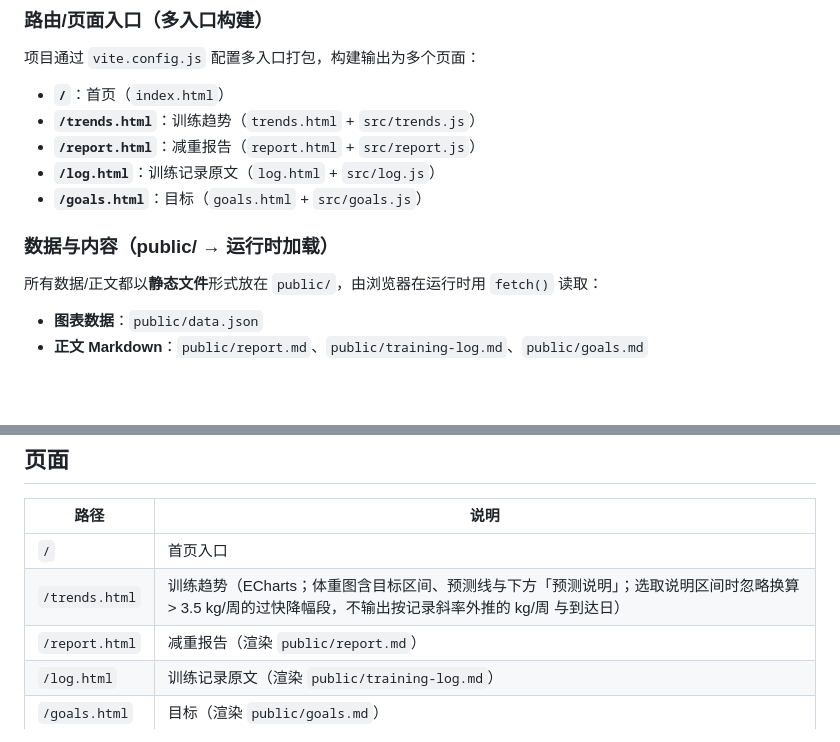
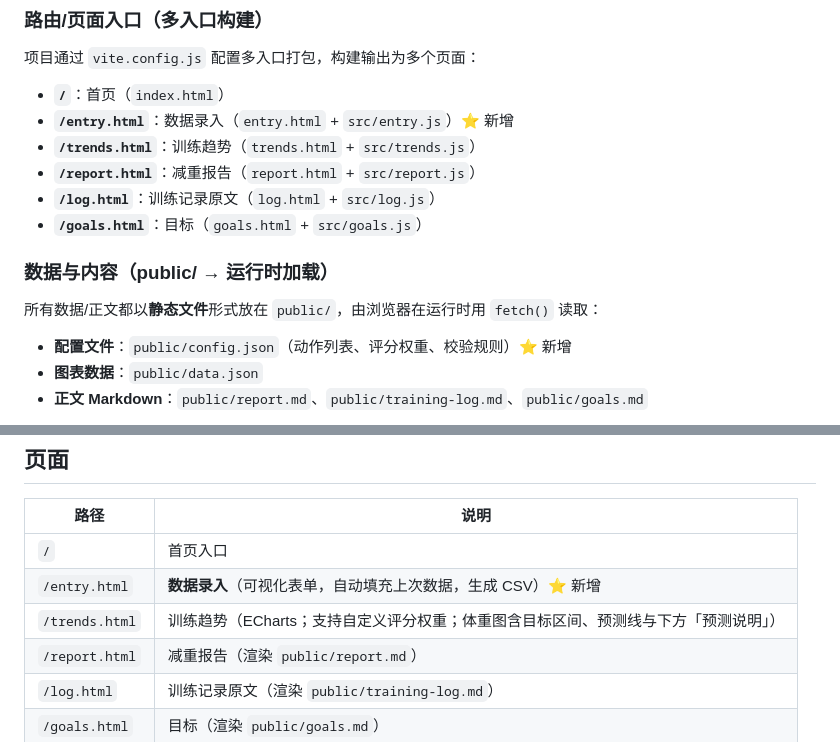
Before and after one commit to xuzeguo/fitness, a Markdown page: README.md, 2 parts joined by grey strips. GitHub-like rendering; blank space fills up the shorter version.

```diff
--- a/README.md
+++ b/README.md
@@ -18,6 +30,7 @@
 项目通过 `vite.config.js` 配置多入口打包，构建输出为多个页面：
 
 - **`/`**：首页（`index.html`）
+- **`/entry.html`**：数据录入（`entry.html` + `src/entry.js`）⭐ 新增
 - **`/trends.html`**：训练趋势（`trends.html` + `src/trends.js`）
 - **`/report.html`**：减重报告（`report.html` + `src/report.js`）
 - **`/log.html`**：训练记录原文（`log.html` + `src/log.js`）
@@ -27,6 +40,7 @@
 
 所有数据/正文都以**静态文件**形式放在 `public/`，由浏览器在运行时用 `fetch()` 读取：
 
+- **配置文件**：`public/config.json`（动作列表、评分权重、校验规则）⭐ 新增
 - **图表数据**：`public/data.json`
 - **正文 Markdown**：`public/report.md`、`public/training-log.md`、`public/goals.md`
 
@@ -58,7 +72,8 @@ Vite 的约定是：`public/` 下文件会在构建时被**原样复制到 `dist
 | 路径 | 说明 |
 |------|------|
 | `/` | 首页入口 |
-| `/trends.html` | 训练趋势（ECharts；体重图含目标区间、预测线与下方「预测说明」；选取说明区间时忽略换算 > 3.5 kg/周的过快降幅段，不输出按记录斜率外推的 kg/周 与到达日） |
+| `/entry.html` | **数据录入**（可视化表单，自动填充上次数据，生成 CSV）⭐ 新增 |
+| `/trends.html` | 训练趋势（ECharts；支持自定义评分权重；体重图含目标区间、预测线与下方「预测说明」） |
 | `/report.html` | 减重报告（渲染 `public/report.md`） |
 | `/log.html` | 训练记录原文（渲染 `public/training-log.md`） |
 | `/goals.html` | 目标（渲染 `public/goals.md`） |
```
Also changed, not shown: other parts of README.md (+62 -5 lines).
